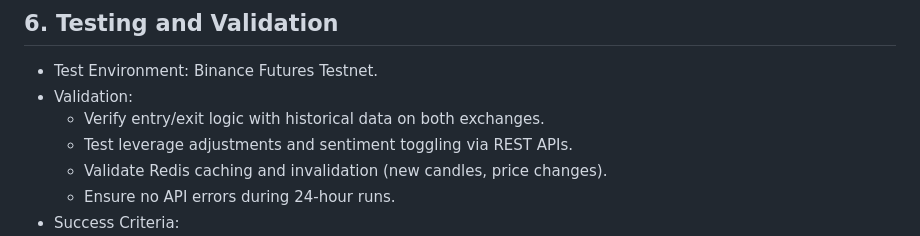
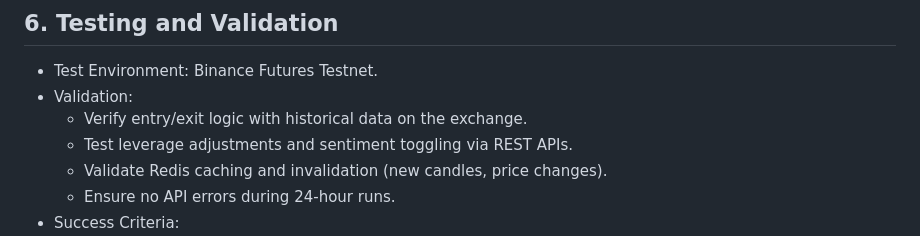
Before and after one commit to lokesh-sid/simple-trading-bot, a Markdown page: docs/FuturesTradingBotPRD.md, the part around the change. Rendered like a GitHub page.

```diff
--- a/docs/FuturesTradingBotPRD.md
+++ b/docs/FuturesTradingBotPRD.md
@@ -147,7 +147,7 @@ AgentManager APIs (future): Register, start, stop, and monitor multiple agents.
 ## 6. Testing and Validation
 - Test Environment: Binance Futures Testnet.
 - Validation:
-  - Verify entry/exit logic with historical data on both exchanges.
+  - Verify entry/exit logic with historical data on the exchange.
   - Test leverage adjustments and sentiment toggling via REST APIs.
   - Validate Redis caching and invalidation (new candles, price changes).
   - Ensure no API errors during 24-hour runs.
```
